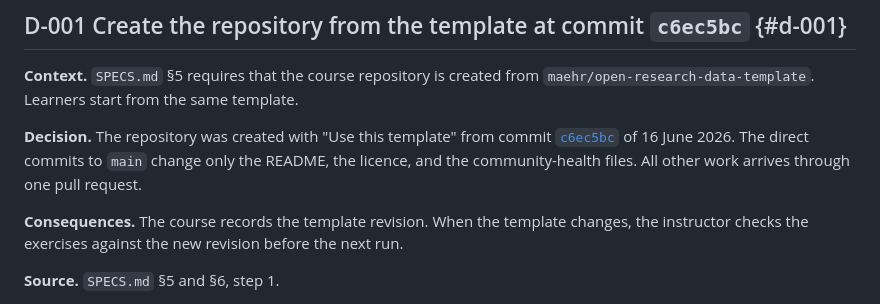
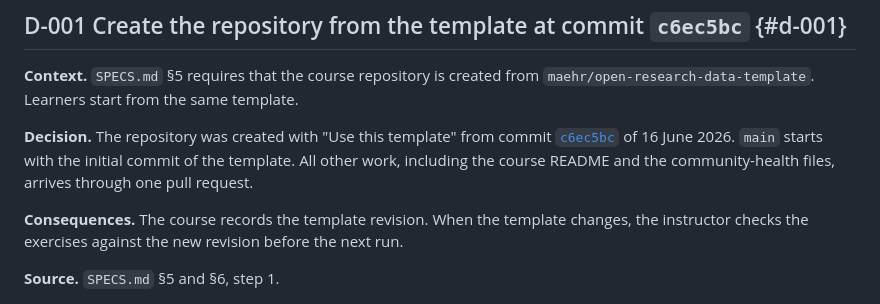
Before and after one commit to maehr/github-as-a-project-management-tool, a Markdown page: project-management/decisions.md, the part around the change. Drawn GitHub-style.

Commit message:
docs: record that main starts with the initial commit only
Co-Authored-By: Claude Opus 5.5 <noreply@anthropic.com>

```diff
--- a/project-management/decisions.md
+++ b/project-management/decisions.md
@@ -22,7 +22,7 @@ This page records the decisions behind this course. Each record has a context, a
 
 **Context.** `SPECS.md` §5 requires that the course repository is created from `maehr/open-research-data-template`. Learners start from the same template.
 
-**Decision.** The repository was created with "Use this template" from commit [`c6ec5bc`](https://github.com/maehr/open-research-data-template/commit/c6ec5bc366c21029e908ad16d54fa0e2201f18ee) of 16 June 2026. The direct commits to `main` change only the README, the licence, and the community-health files. All other work arrives through one pull request.
+**Decision.** The repository was created with "Use this template" from commit [`c6ec5bc`](https://github.com/maehr/open-research-data-template/commit/c6ec5bc366c21029e908ad16d54fa0e2201f18ee) of 16 June 2026. `main` starts with the initial commit of the template. All other work, including the course README and the community-health files, arrives through one pull request.
 
 **Consequences.** The course records the template revision. When the template changes, the instructor checks the exercises against the new revision before the next run.
 
```
